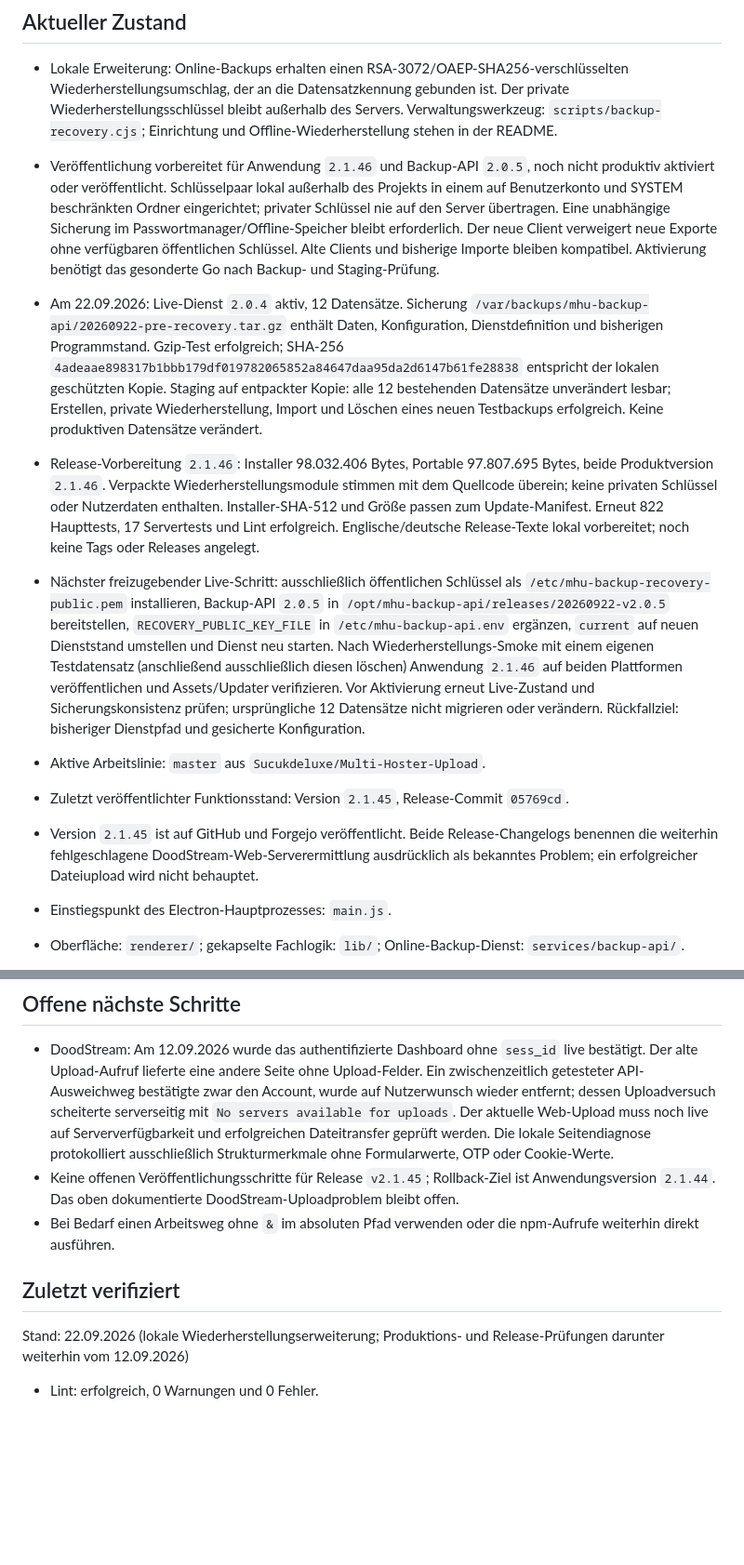
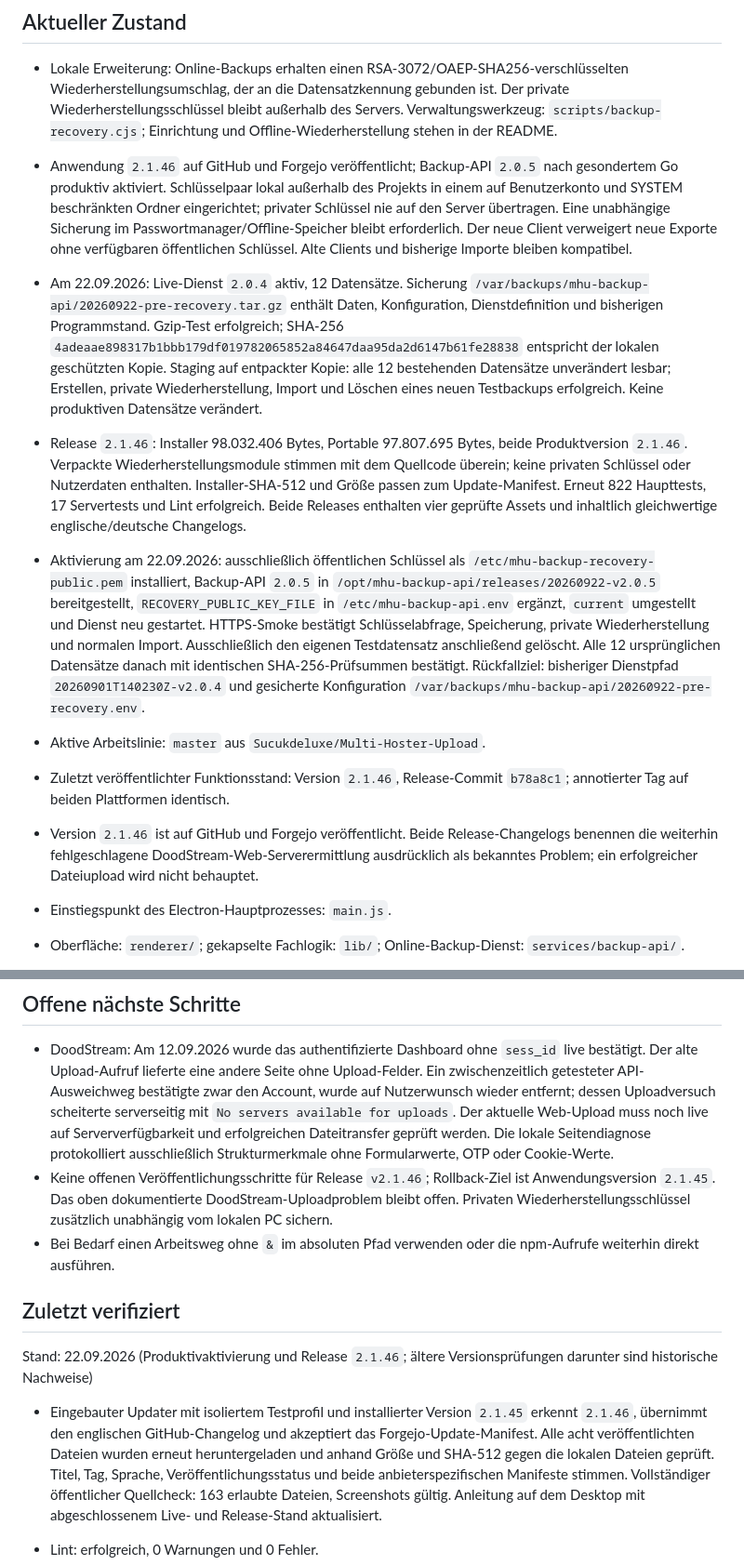
Before and after one commit to Sucukdeluxe/Multi-Hoster-Upload, a Markdown page: PROJECT_MEMORY.md, 2 parts joined by grey strips. Shown at 93% size. Drawn GitHub-style; blank space fills up the shorter version.

Commit message:
Document verified recovery deployment and 2.1.46 release

```diff
--- a/PROJECT_MEMORY.md
+++ b/PROJECT_MEMORY.md
@@ -7,14 +7,14 @@ Multi-Hoster-Upload ist eine Electron-Desktopanwendung für Windows, die große
 ## Aktueller Zustand
 
 - Lokale Erweiterung: Online-Backups erhalten einen RSA-3072/OAEP-SHA256-verschlüsselten Wiederherstellungsumschlag, der an die Datensatzkennung gebunden ist. Der private Wiederherstellungsschlüssel bleibt außerhalb des Servers. Verwaltungswerkzeug: `scripts/backup-recovery.cjs`; Einrichtung und Offline-Wiederherstellung stehen in der README.
-- Veröffentlichung vorbereitet für Anwendung `2.1.46` und Backup-API `2.0.5`, noch nicht produktiv aktiviert oder veröffentlicht. Schlüsselpaar lokal außerhalb des Projekts in einem auf Benutzerkonto und SYSTEM beschränkten Ordner eingerichtet; privater Schlüssel nie auf den Server übertragen. Eine unabhängige Sicherung im Passwortmanager/Offline-Speicher bleibt erforderlich. Der neue Client verweigert neue Exporte ohne verfügbaren öffentlichen Schlüssel. Alte Clients und bisherige Importe bleiben kompatibel. Aktivierung benötigt das gesonderte Go nach Backup- und Staging-Prüfung.
+- Anwendung `2.1.46` auf GitHub und Forgejo veröffentlicht; Backup-API `2.0.5` nach gesondertem Go produktiv aktiviert. Schlüsselpaar lokal außerhalb des Projekts in einem auf Benutzerkonto und SYSTEM beschränkten Ordner eingerichtet; privater Schlüssel nie auf den Server übertragen. Eine unabhängige Sicherung im Passwortmanager/Offline-Speicher bleibt erforderlich. Der neue Client verweigert neue Exporte ohne verfügbaren öffentlichen Schlüssel. Alte Clients und bisherige Importe bleiben kompatibel.
 - Am 22.09.2026: Live-Dienst `2.0.4` aktiv, 12 Datensätze. Sicherung `/var/backups/mhu-backup-api/20260922-pre-recovery.tar.gz` enthält Daten, Konfiguration, Dienstdefinition und bisherigen Programmstand. Gzip-Test erfolgreich; SHA-256 `4adeaae898317b1bbb179df019782065852a84647daa95da2d6147b61fe28838` entspricht der lokalen geschützten Kopie. Staging auf entpackter Kopie: alle 12 bestehenden Datensätze unverändert lesbar; Erstellen, private Wiederherstellung, Import und Löschen eines neuen Testbackups erfolgreich. Keine produktiven Datensätze verändert.
-- Release-Vorbereitung `2.1.46`: Installer 98.032.406 Bytes, Portable 97.807.695 Bytes, beide Produktversion `2.1.46`. Verpackte Wiederherstellungsmodule stimmen mit dem Quellcode überein; keine privaten Schlüssel oder Nutzerdaten enthalten. Installer-SHA-512 und Größe passen zum Update-Manifest. Erneut 822 Haupttests, 17 Servertests und Lint erfolgreich. Englische/deutsche Release-Texte lokal vorbereitet; noch keine Tags oder Releases angelegt.
-- Nächster freizugebender Live-Schritt: ausschließlich öffentlichen Schlüssel als `/etc/mhu-backup-recovery-public.pem` installieren, Backup-API `2.0.5` in `/opt/mhu-backup-api/releases/20260922-v2.0.5` bereitstellen, `RECOVERY_PUBLIC_KEY_FILE` in `/etc/mhu-backup-api.env` ergänzen, `current` auf neuen Dienststand umstellen und Dienst neu starten. Nach Wiederherstellungs-Smoke mit einem eigenen Testdatensatz (anschließend ausschließlich diesen löschen) Anwendung `2.1.46` auf beiden Plattformen veröffentlichen und Assets/Updater verifizieren. Vor Aktivierung erneut Live-Zustand und Sicherungskonsistenz prüfen; ursprüngliche 12 Datensätze nicht migrieren oder verändern. Rückfallziel: bisheriger Dienstpfad und gesicherte Konfiguration.
+- Release `2.1.46`: Installer 98.032.406 Bytes, Portable 97.807.695 Bytes, beide Produktversion `2.1.46`. Verpackte Wiederherstellungsmodule stimmen mit dem Quellcode überein; keine privaten Schlüssel oder Nutzerdaten enthalten. Installer-SHA-512 und Größe passen zum Update-Manifest. Erneut 822 Haupttests, 17 Servertests und Lint erfolgreich. Beide Releases enthalten vier geprüfte Assets und inhaltlich gleichwertige englische/deutsche Changelogs.
+- Aktivierung am 22.09.2026: ausschließlich öffentlichen Schlüssel als `/etc/mhu-backup-recovery-public.pem` installiert, Backup-API `2.0.5` in `/opt/mhu-backup-api/releases/20260922-v2.0.5` bereitgestellt, `RECOVERY_PUBLIC_KEY_FILE` in `/etc/mhu-backup-api.env` ergänzt, `current` umgestellt und Dienst neu gestartet. HTTPS-Smoke bestätigt Schlüsselabfrage, Speicherung, private Wiederherstellung und normalen Import. Ausschließlich den eigenen Testdatensatz anschließend gelöscht. Alle 12 ursprünglichen Datensätze danach mit identischen SHA-256-Prüfsummen bestätigt. Rückfallziel: bisheriger Dienstpfad `20260901T140230Z-v2.0.4` und gesicherte Konfiguration `/var/backups/mhu-backup-api/20260922-pre-recovery.env`.
 
 - Aktive Arbeitslinie: `master` aus `Sucukdeluxe/Multi-Hoster-Upload`.
-- Zuletzt veröffentlichter Funktionsstand: Version `2.1.45`, Release-Commit `05769cd`.
-- Version `2.1.45` ist auf GitHub und Forgejo veröffentlicht. Beide Release-Changelogs benennen die weiterhin fehlgeschlagene DoodStream-Web-Serverermittlung ausdrücklich als bekanntes Problem; ein erfolgreicher Dateiupload wird nicht behauptet.
+- Zuletzt veröffentlichter Funktionsstand: Version `2.1.46`, Release-Commit `b78a8c1`; annotierter Tag auf beiden Plattformen identisch.
+- Version `2.1.46` ist auf GitHub und Forgejo veröffentlicht. Beide Release-Changelogs benennen die weiterhin fehlgeschlagene DoodStream-Web-Serverermittlung ausdrücklich als bekanntes Problem; ein erfolgreicher Dateiupload wird nicht behauptet.
 - Einstiegspunkt des Electron-Hauptprozesses: `main.js`.
 - Oberfläche: `renderer/`; gekapselte Fachlogik: `lib/`; Online-Backup-Dienst: `services/backup-api/`.
 - Die Abhängigkeiten sind lokal mit Node.js 24 installiert.
@@ -67,12 +67,14 @@ npm audit --omit=dev
 ## Offene nächste Schritte
 
 - DoodStream: Am 12.09.2026 wurde das authentifizierte Dashboard ohne `sess_id` live bestätigt. Der alte Upload-Aufruf lieferte eine andere Seite ohne Upload-Felder. Ein zwischenzeitlich getesteter API-Ausweichweg bestätigte zwar den Account, wurde auf Nutzerwunsch wieder entfernt; dessen Uploadversuch scheiterte serverseitig mit `No servers available for uploads`. Der aktuelle Web-Upload muss noch live auf Serververfügbarkeit und erfolgreichen Dateitransfer geprüft werden. Die lokale Seitendiagnose protokolliert ausschließlich Strukturmerkmale ohne Formularwerte, OTP oder Cookie-Werte.
-- Keine offenen Veröffentlichungsschritte für Release `v2.1.45`; Rollback-Ziel ist Anwendungsversion `2.1.44`. Das oben dokumentierte DoodStream-Uploadproblem bleibt offen.
+- Keine offenen Veröffentlichungsschritte für Release `v2.1.46`; Rollback-Ziel ist Anwendungsversion `2.1.45`. Das oben dokumentierte DoodStream-Uploadproblem bleibt offen. Privaten Wiederherstellungsschlüssel zusätzlich unabhängig vom lokalen PC sichern.
 - Bei Bedarf einen Arbeitsweg ohne `&` im absoluten Pfad verwenden oder die npm-Aufrufe weiterhin direkt ausführen.
 
 ## Zuletzt verifiziert
 
-Stand: 22.09.2026 (lokale Wiederherstellungserweiterung; Produktions- und Release-Prüfungen darunter weiterhin vom 12.09.2026)
+Stand: 22.09.2026 (Produktivaktivierung und Release `2.1.46`; ältere Versionsprüfungen darunter sind historische Nachweise)
+
+- Eingebauter Updater mit isoliertem Testprofil und installierter Version `2.1.45` erkennt `2.1.46`, übernimmt den englischen GitHub-Changelog und akzeptiert das Forgejo-Update-Manifest. Alle acht veröffentlichten Dateien wurden erneut heruntergeladen und anhand Größe und SHA-512 gegen die lokalen Dateien geprüft. Titel, Tag, Sprache, Veröffentlichungsstatus und beide anbieterspezifischen Manifeste stimmen. Vollständiger öffentlicher Quellcheck: 163 erlaubte Dateien, Screenshots gültig. Anleitung auf dem Desktop mit abgeschlossenem Live- und Release-Stand aktualisiert.
 
 - Lint: erfolgreich, 0 Warnungen und 0 Fehler.
 - Haupttests: 822 erfolgreich, 0 fehlgeschlagen; einschließlich vier neuer Wiederherstellungstests und öffentlicher Quellmanifest-Prüfung (163 Dateien).
```
